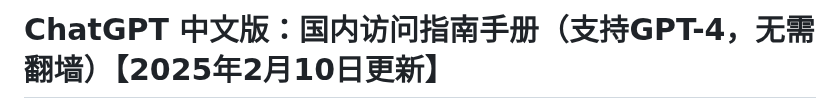
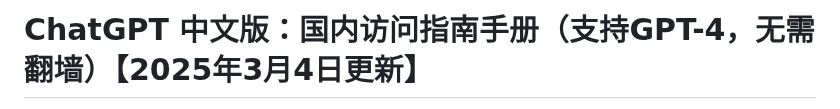
Before and after one commit to Cailailai/chatgpt-go, a Markdown page: README.md, the part around one of its changes. GitHub-like rendering.

```diff
--- a/README.md
+++ b/README.md
@@ -1,2 +1,2 @@
-# ChatGPT 中文版：国内访问指南手册（支持GPT-4，无需翻墙）【2025年2月10日更新】
+# ChatGPT 中文版：国内访问指南手册（支持GPT-4，无需翻墙）【2025年3月4日更新】
 
```
Also changed, not shown: other parts of README.md (+1 -1 lines).
